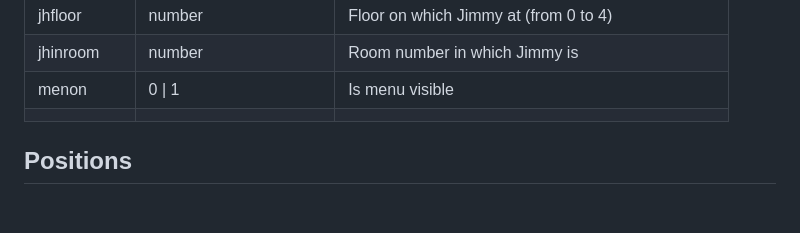
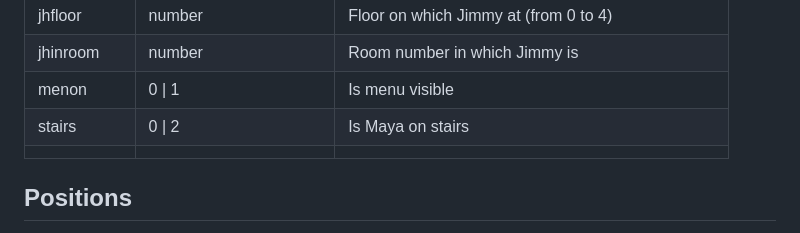
Before and after one commit to AtDeadOfNight/russian-dub-release, a Markdown page: web-context-debugger/FOUND.md, the part around the change. GitHub-like rendering; blank space fills up the shorter version.

Commit message:
Add stairs to FOUND.md

```diff
--- a/web-context-debugger/FOUND.md
+++ b/web-context-debugger/FOUND.md
@@ -21,6 +21,7 @@
 | jhfloor    | number                   | Floor on which Jimmy at (from 0 to 4)                 |
 | jhinroom   | number                   | Room number in which Jimmy is                         |
 | menon      | 0 \| 1                   | Is menu visible                                       |
+| stairs     | 0 \| 2                   | Is Maya on stairs                                     |
 |            |                          |                                                       |
 
 ## Positions
```
